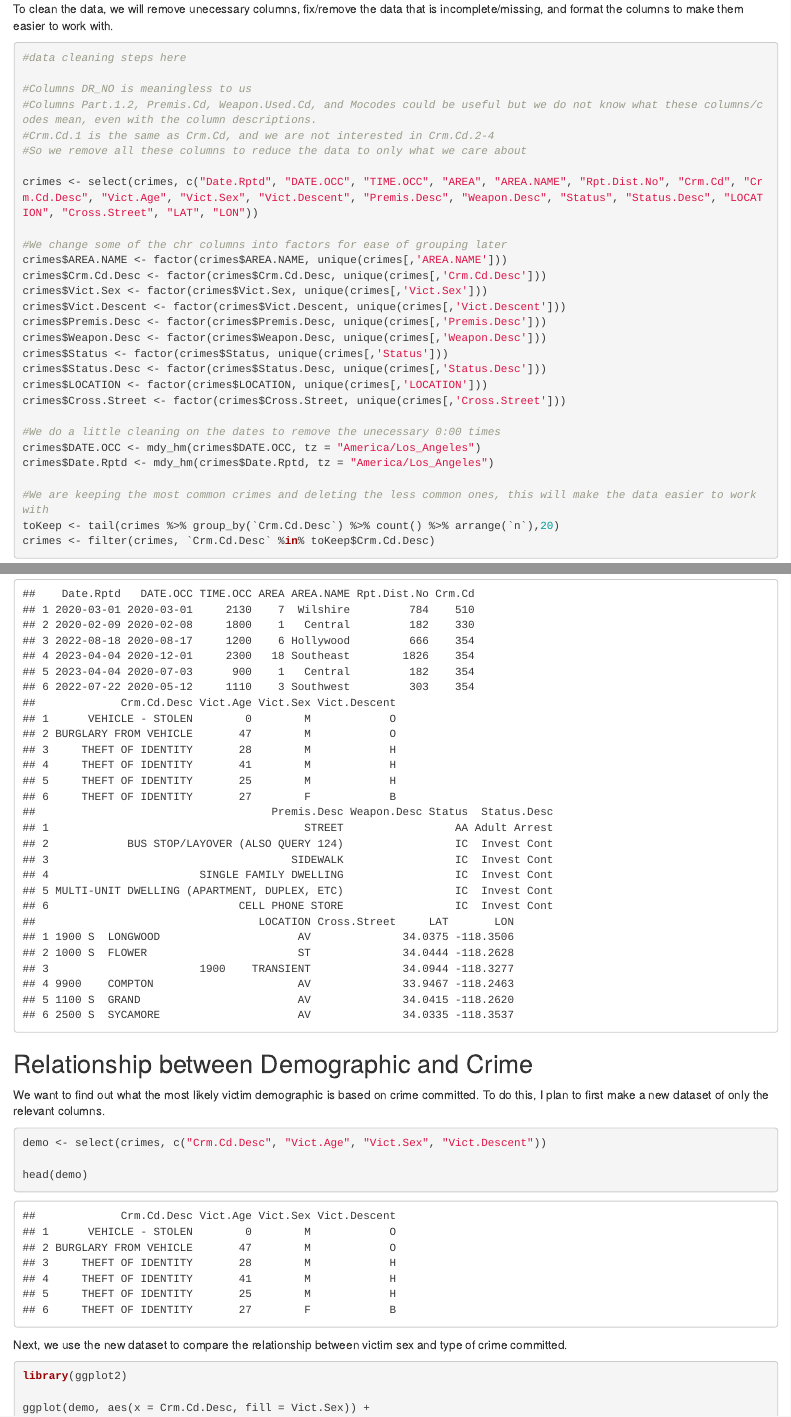
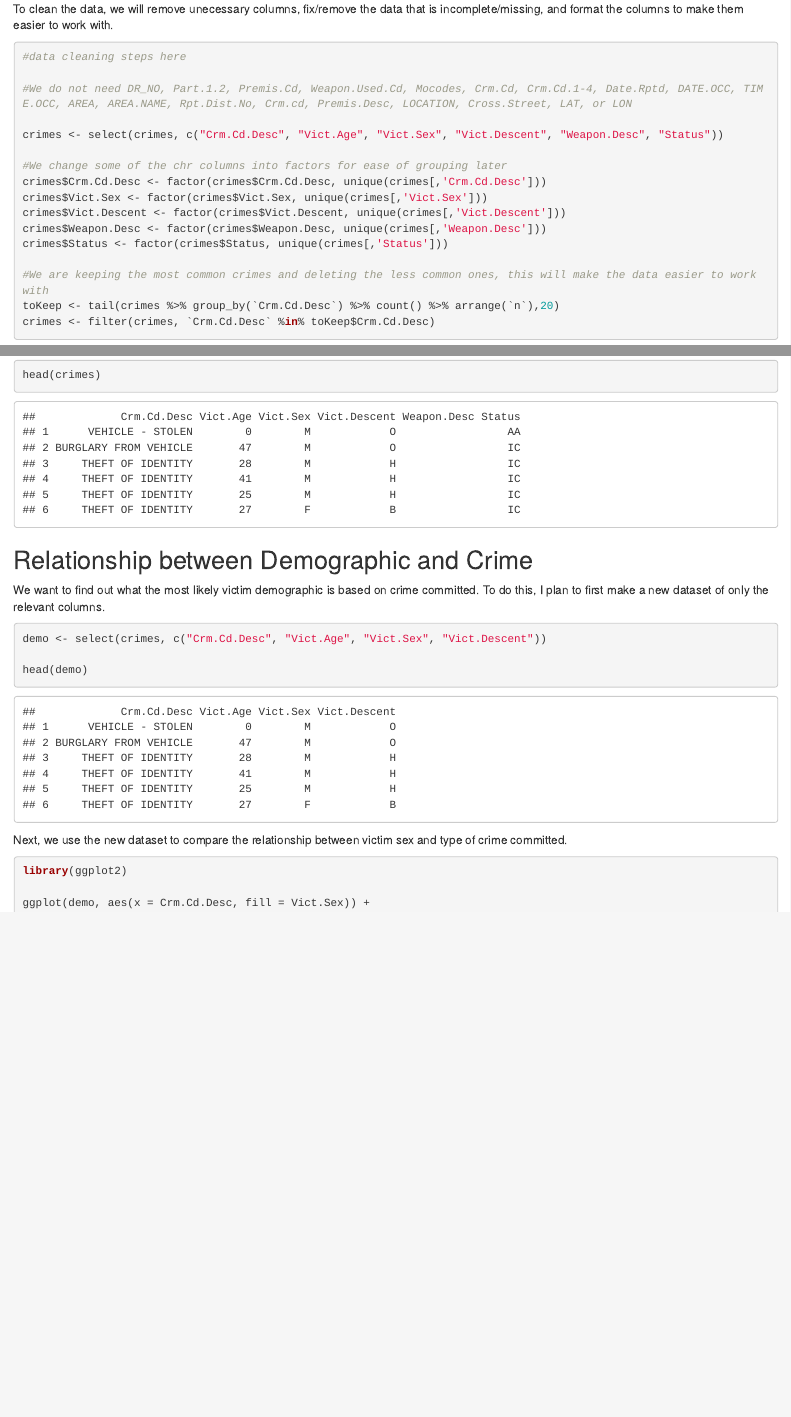
Before and after one commit to ZaneE5/ds202finalproject, an R Markdown document (finalproject.Rmd): the page in a window 1100 px wide, from 2860 px down before the commit and from 2650 px down after it, so that both start at the same text, and a second part further down, joined at a grey line. The pictures show the output file finalproject.html that the author committed with the source, opened offline.

Commit message:
Clearing unused columns

````diff
--- a/finalproject.Rmd
+++ b/finalproject.Rmd
@@ -96,28 +95,16 @@ To clean the data, we will remove unecessary columns, fix/remove the data that i
 ```{r}
 #data cleaning steps here
 
-#Columns DR_NO is meaningless to us
-#Columns Part.1.2, Premis.Cd, Weapon.Used.Cd, and Mocodes could be useful but we do not know what these columns/codes mean, even with the column descriptions.
-#Crm.Cd.1 is the same as Crm.Cd, and we are not interested in Crm.Cd.2-4
-#So we remove all these columns to reduce the data to only what we care about
+#We do not need DR_NO, Part.1.2, Premis.Cd, Weapon.Used.Cd, Mocodes, Crm.Cd, Crm.Cd.1-4, Date.Rptd, DATE.OCC, TIME.OCC, AREA, AREA.NAME, Rpt.Dist.No, Crm.cd, Premis.Desc, LOCATION, Cross.Street, LAT, or LON
 
-crimes <- select(crimes, c("Date.Rptd", "DATE.OCC", "TIME.OCC", "AREA", "AREA.NAME", "Rpt.Dist.No", "Crm.Cd", "Crm.Cd.Desc", "Vict.Age", "Vict.Sex", "Vict.Descent", "Premis.Desc", "Weapon.Desc", "Status", "Status.Desc", "LOCATION", "Cross.Street", "LAT", "LON"))
+crimes <- select(crimes, c("Crm.Cd.Desc", "Vict.Age", "Vict.Sex", "Vict.Descent", "Weapon.Desc", "Status"))
 
 #We change some of the chr columns into factors for ease of grouping later
-crimes$AREA.NAME <- factor(crimes$AREA.NAME, unique(crimes[,'AREA.NAME']))
 crimes$Crm.Cd.Desc <- factor(crimes$Crm.Cd.Desc, unique(crimes[,'Crm.Cd.Desc']))
 crimes$Vict.Sex <- factor(crimes$Vict.Sex, unique(crimes[,'Vict.Sex']))
 crimes$Vict.Descent <- factor(crimes$Vict.Descent, unique(crimes[,'Vict.Descent']))
-crimes$Premis.Desc <- factor(crimes$Premis.Desc, unique(crimes[,'Premis.Desc']))
 crimes$Weapon.Desc <- factor(crimes$Weapon.Desc, unique(crimes[,'Weapon.Desc']))
 crimes$Status <- factor(crimes$Status, unique(crimes[,'Status']))
-crimes$Status.Desc <- factor(crimes$Status.Desc, unique(crimes[,'Status.Desc']))
-crimes$LOCATION <- factor(crimes$LOCATION, unique(crimes[,'LOCATION']))
-crimes$Cross.Street <- factor(crimes$Cross.Street, unique(crimes[,'Cross.Street']))
-
-#We do a little cleaning on the dates to remove the unecessary 0:00 times
-crimes$DATE.OCC <- mdy_hm(crimes$DATE.OCC, tz = "America/Los_Angeles")
-crimes$Date.Rptd <- mdy_hm(crimes$Date.Rptd, tz = "America/Los_Angeles")
 
 #We are keeping the most common crimes and deleting the less common ones, this will make the data easier to work with
 toKeep <- tail(crimes %>% group_by(`Crm.Cd.Desc`) %>% count() %>% arrange(`n`),20)
````
Also changed, not shown: finalproject.html, finalproject.Rmd (1 more changed lines).
